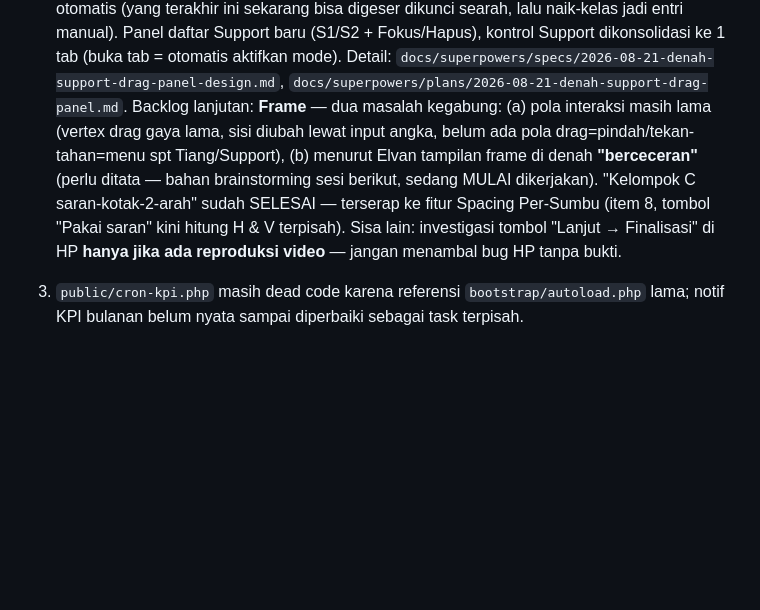
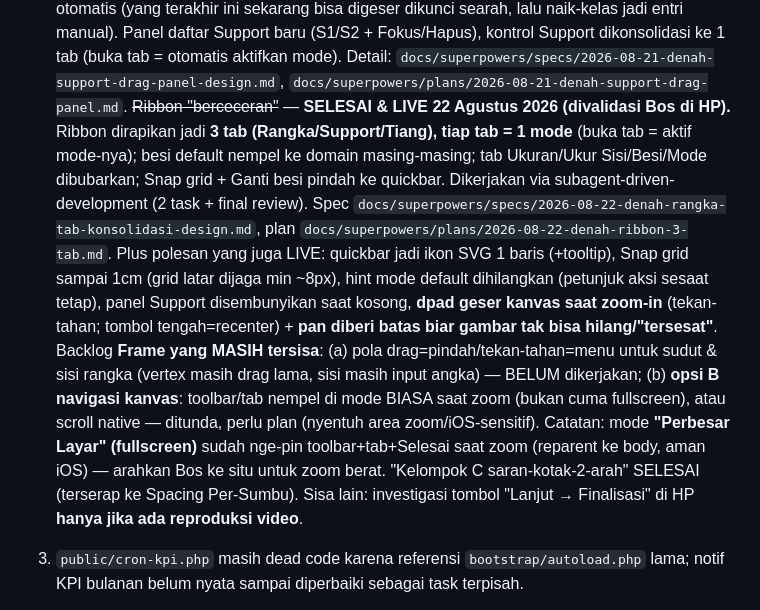
Before and after one commit to elvanrivaldi43-droid/canopi-app, a Markdown page: CLAUDE.md, the part around the change. Rendered like a GitHub page; blank space fills up the shorter version.

Commit message:
docs: ribbon denah 3 tab + polesan kanvas (dpad/pan clamp/ikon/snap 1cm) SELESAI & LIVE
Co-Authored-By: Claude Opus 4.8 <noreply@anthropic.com>
Claude-Session: https://claude.ai/code/session_014Wy2WpdSVjJExq2DUMPfuh

```diff
--- a/CLAUDE.md
+++ b/CLAUDE.md
@@ -233,15 +233,27 @@ Proyek referensi: alderon 51m², harga jual Rp 41 juta.
    dikonsolidasi ke 1 tab (buka tab = otomatis aktifkan mode). Detail:
    `docs/superpowers/specs/2026-08-21-denah-support-drag-panel-design.md`,
    `docs/superpowers/plans/2026-08-21-denah-support-drag-panel.md`.
-   Backlog lanjutan: **Frame** — dua masalah kegabung: (a) pola interaksi
-   masih lama (vertex drag gaya lama, sisi diubah lewat input angka, belum ada
-   pola drag=pindah/tekan-tahan=menu spt Tiang/Support), (b) menurut Elvan
-   tampilan frame di denah **"berceceran"** (perlu ditata — bahan brainstorming
-   sesi berikut, sedang MULAI dikerjakan). "Kelompok C saran-kotak-2-arah"
-   sudah SELESAI — terserap ke fitur Spacing Per-Sumbu (item 8, tombol "Pakai
-   saran" kini hitung H & V terpisah). Sisa lain: investigasi tombol
-   "Lanjut → Finalisasi" di HP **hanya jika ada reproduksi video** — jangan
-   menambal bug HP tanpa bukti.
+   ~~Ribbon "berceceran"~~ — **SELESAI & LIVE 22 Agustus 2026 (divalidasi Bos di HP).**
+   Ribbon dirapikan jadi **3 tab (Rangka/Support/Tiang), tiap tab = 1 mode**
+   (buka tab = aktif mode-nya); besi default nempel ke domain masing-masing;
+   tab Ukuran/Ukur Sisi/Besi/Mode dibubarkan; Snap grid + Ganti besi pindah ke
+   quickbar. Dikerjakan via subagent-driven-development (2 task + final review).
+   Spec `docs/superpowers/specs/2026-08-22-denah-rangka-tab-konsolidasi-design.md`,
+   plan `docs/superpowers/plans/2026-08-22-denah-ribbon-3-tab.md`. Plus polesan
+   yang juga LIVE: quickbar jadi ikon SVG 1 baris (+tooltip), Snap grid sampai
+   1cm (grid latar dijaga min ~8px), hint mode default dihilangkan (petunjuk
+   aksi sesaat tetap), panel Support disembunyikan saat kosong, **dpad geser
+   kanvas saat zoom-in** (tekan-tahan; tombol tengah=recenter) + **pan diberi
+   batas biar gambar tak bisa hilang/"tersesat"**.
+   Backlog **Frame yang MASIH tersisa**: (a) pola drag=pindah/tekan-tahan=menu
+   untuk sudut & sisi rangka (vertex masih drag lama, sisi masih input angka) —
+   BELUM dikerjakan; (b) **opsi B navigasi kanvas**: toolbar/tab nempel di mode
+   BIASA saat zoom (bukan cuma fullscreen), atau scroll native — ditunda, perlu
+   plan (nyentuh area zoom/iOS-sensitif). Catatan: mode **"Perbesar Layar"
+   (fullscreen)** sudah nge-pin toolbar+tab+Selesai saat zoom (reparent ke body,
+   aman iOS) — arahkan Bos ke situ untuk zoom berat. "Kelompok C saran-kotak-2-arah"
+   SELESAI (terserap ke Spacing Per-Sumbu). Sisa lain: investigasi tombol
+   "Lanjut → Finalisasi" di HP **hanya jika ada reproduksi video**.
 3. `public/cron-kpi.php` masih dead code karena referensi
    `bootstrap/autoload.php` lama; notif KPI bulanan belum nyata sampai diperbaiki
    sebagai task terpisah.
```
